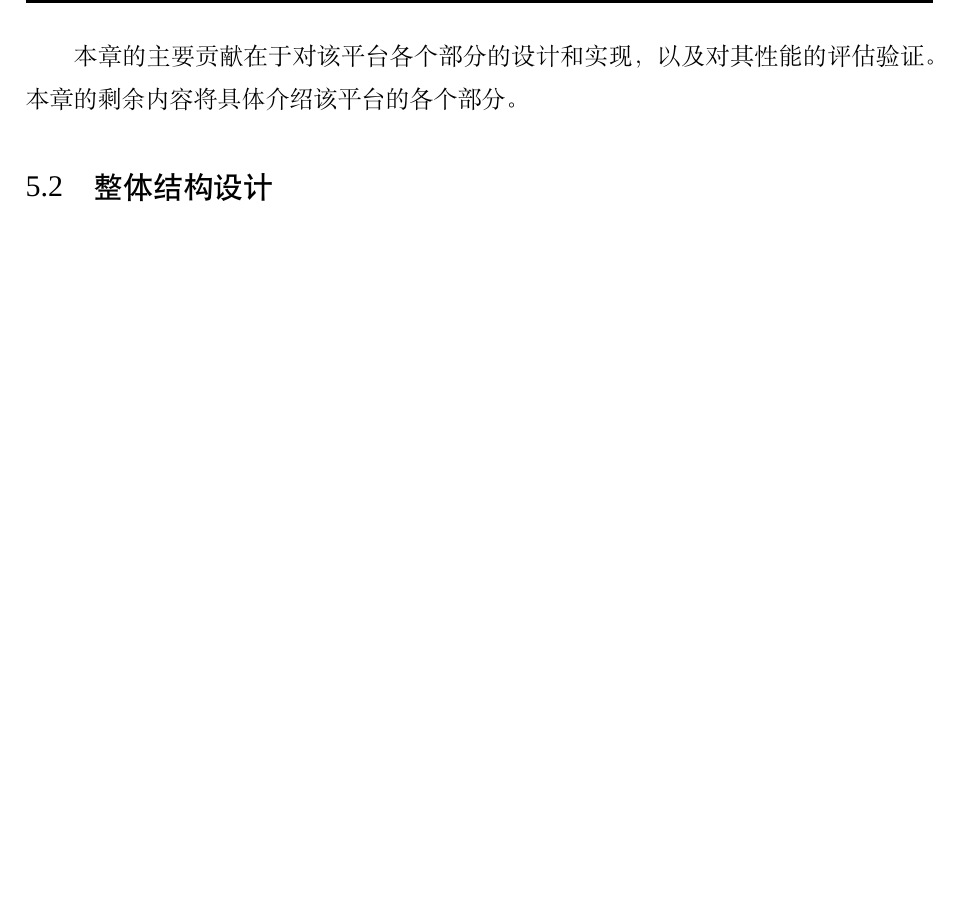
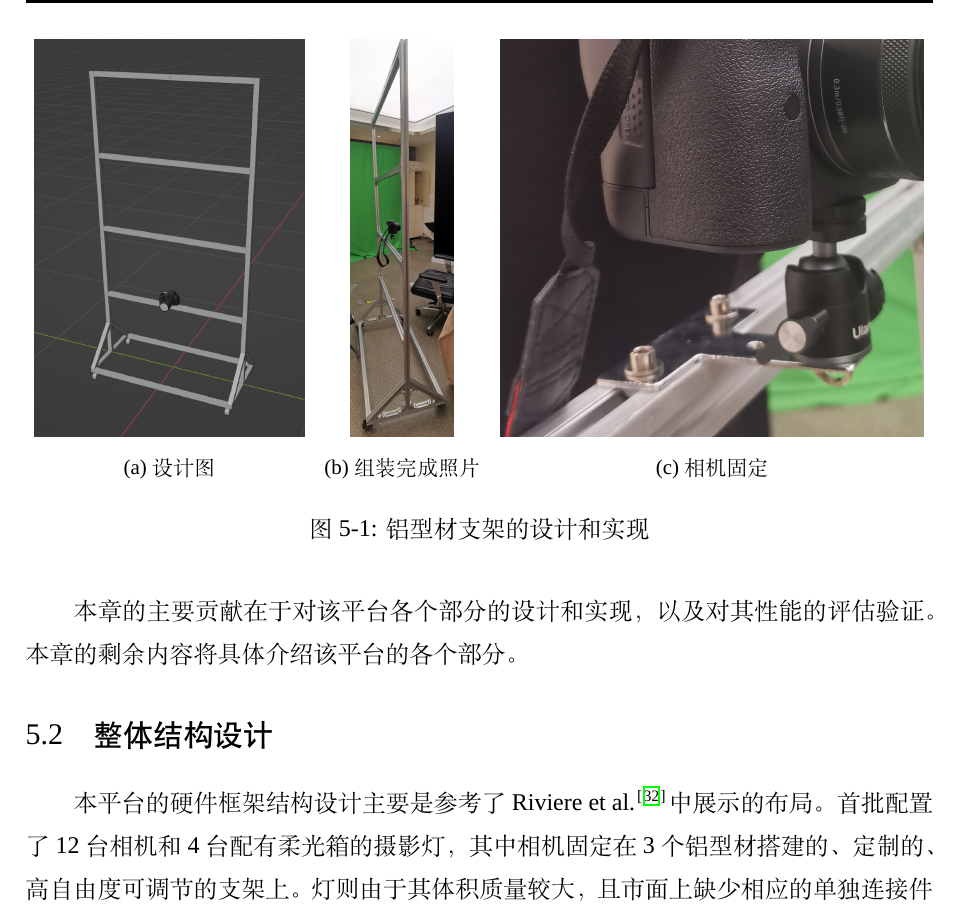
Before and after one commit to huww98/master-thesis, a LaTeX thesis (main.tex, which reads platform.tex): part of page 46 of 64, cut at the place of the change, the shorter picture padded with empty space. Compiled offline with XeLaTeX; a missing font is replaced by an installed copy or a similar font.

Commit message:
铝型材支架图

```diff
--- a/platform.tex
+++ b/platform.tex
@@ -39,4 +39,26 @@
 
 \section{整体结构设计}
 
-铝型材支架设计
+本平台的硬件框架结构设计主要是参考了\citet{RiviereGBGB20}中展示的布局。
+首批配置了12台相机和4台配有柔光箱的摄影灯，其中相机固定在3个铝型材搭建的、定制的、高自由度可调节的支架上。
+灯则由于其体积质量较大，且市面上缺少相应的单独连接件产品，无法稳固地固定在支架上，因此使用了单独的专用灯架固定。
+图\ref{fig:HDRI}展示了该平台硬件的整体布局。
+
+\begin{figure}
+\centering
+\begin{subfigure}[b]{0.3\textwidth}
+    \centering
+    \includegraphics[height=7cm]{figures/frame-design}
+    \caption{设计图}
+\end{subfigure}
+\begin{subfigure}[b]{0.2\textwidth}
+    \centering
+    \includegraphics[height=7cm]{figures/frame-impl}
+    \caption{组装完成照片}
+\end{subfigure}
+\begin{subfigure}[b]{0.47\textwidth}
+    \centering
+    \includegraphics[height=7cm]{figures/frame-camera}
+    \caption{相机固定}
+\end{subfigure}
+\caption{铝型材支架的设计和实现}
```
Also changed, not shown: figures/frame-camera.jpg (added), figures/frame-design.jpg (added), figures/frame-impl.jpg (added), platform.tex (4 more changed lines).
